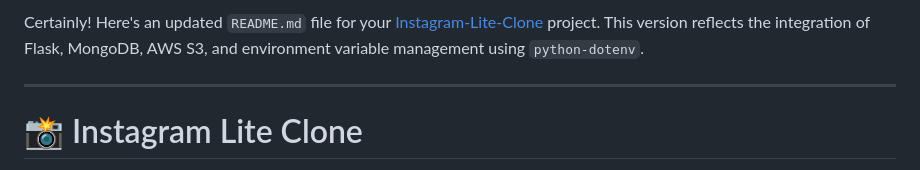
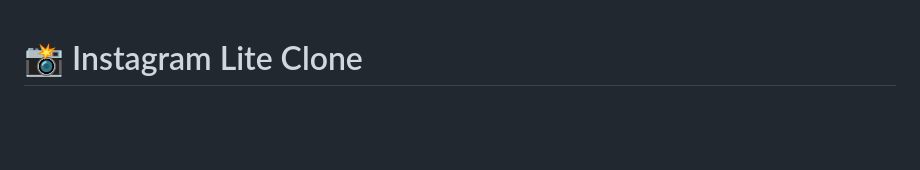
Before and after one commit to HajraZawwar/Instagram-Lite-Clone, a Markdown page: README.md, the part around the change. Rendered like a GitHub page; blank space fills up the shorter version.

```diff
--- a/README.md
+++ b/README.md
@@ -1,7 +1,3 @@
-Certainly! Here's an updated `README.md` file for your [Instagram-Lite-Clone](https://github.com/HajraZawwar/Instagram-Lite-Clone) project. This version reflects the integration of Flask, MongoDB, AWS S3, and environment variable management using `python-dotenv`.
-
----
-
 # 📸 Instagram Lite Clone
 
 A lightweight Instagram clone built with Flask, MongoDB, and AWS S3. This application allows users to register, log in, upload images, and view a feed of posts.
```
